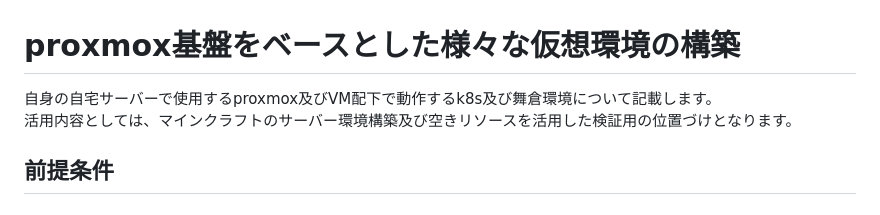
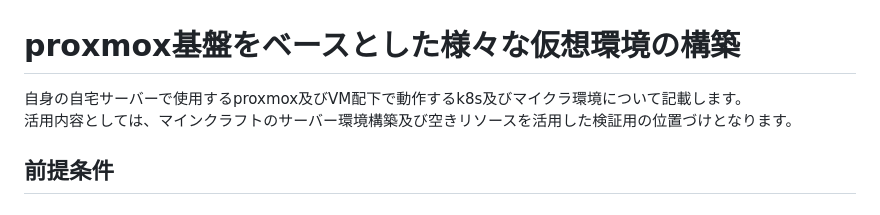
Before and after one commit to maron-gt123/k8s-setup-for-proxmox, a Markdown page: README.md, the part around the change. Drawn GitHub-style.

Commit message:
README.md を更新
誤字っとった

```diff
--- a/README.md
+++ b/README.md
@@ -1,5 +1,5 @@
 # proxmox基盤をベースとした様々な仮想環境の構築<br>
-自身の自宅サーバーで使用するproxmox及びVM配下で動作するk8s及び舞倉環境について記載します。<br>
+自身の自宅サーバーで使用するproxmox及びVM配下で動作するk8s及びマイクラ環境について記載します。<br>
 活用内容としては、マインクラフトのサーバー環境構築及び空きリソースを活用した検証用の位置づけとなります。
 
 ## 前提条件<br>
```
